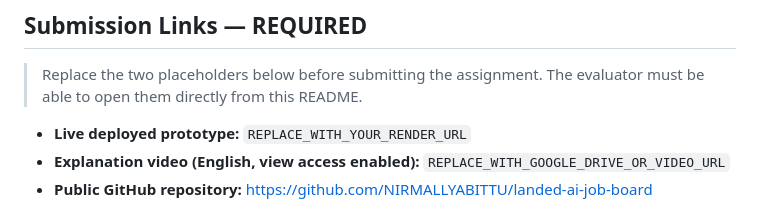
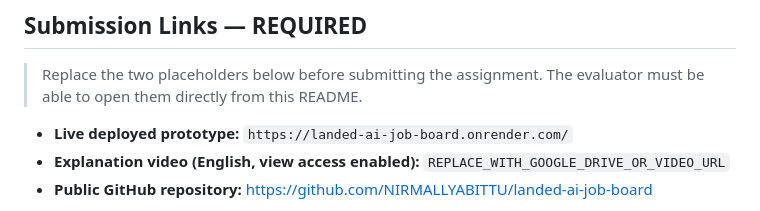
Before and after one commit to NIRMALLYABITTU/landed-ai-job-board, a Markdown page: README.md, the part around the change. GitHub-like rendering.

Commit message:
Update live deployed prototype URL in README

```diff
--- a/README.md
+++ b/README.md
@@ -6,7 +6,7 @@
 
 > Replace the two placeholders below before submitting the assignment. The evaluator must be able to open them directly from this README.
 
-- **Live deployed prototype:** `REPLACE_WITH_YOUR_RENDER_URL`
+- **Live deployed prototype:** `https://landed-ai-job-board.onrender.com/`
 - **Explanation video (English, view access enabled):** `REPLACE_WITH_GOOGLE_DRIVE_OR_VIDEO_URL`
 - **Public GitHub repository:** https://github.com/NIRMALLYABITTU/landed-ai-job-board
 
```
